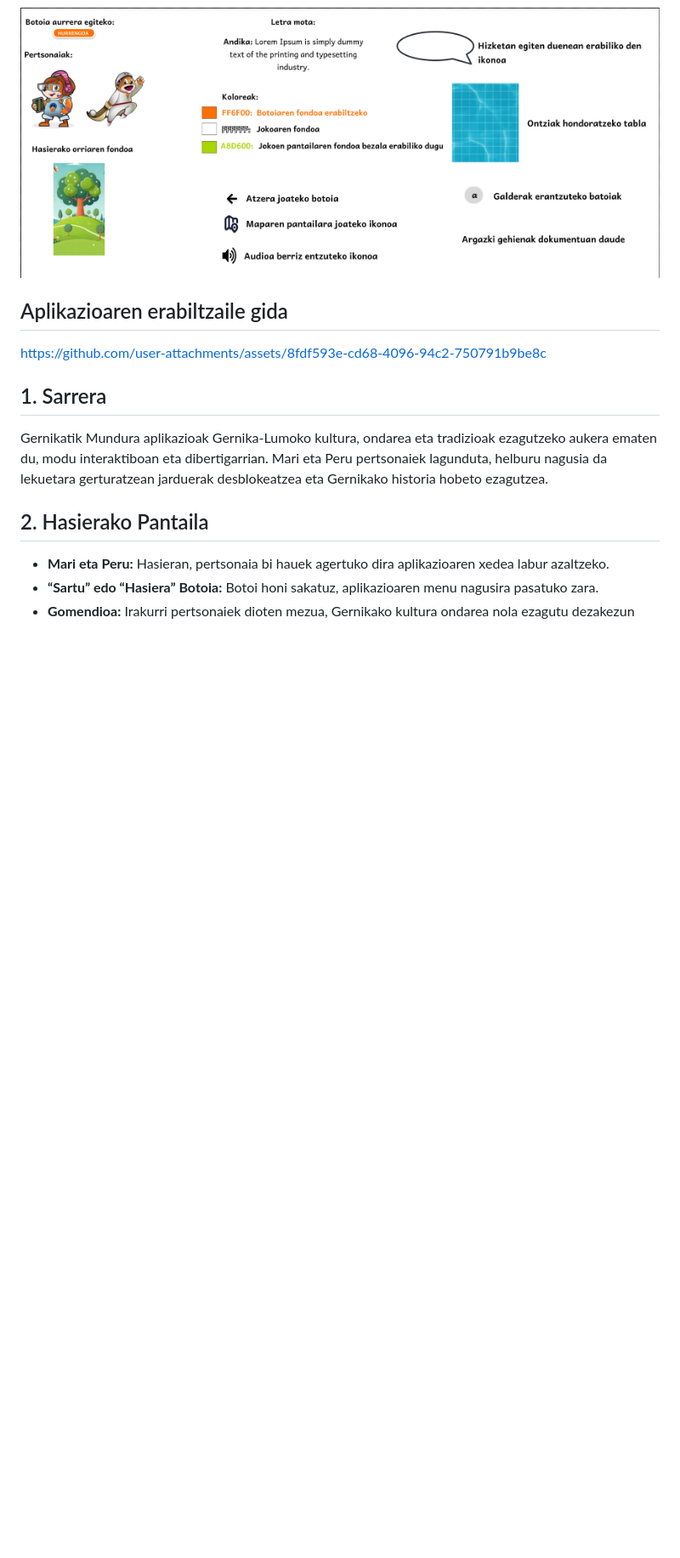
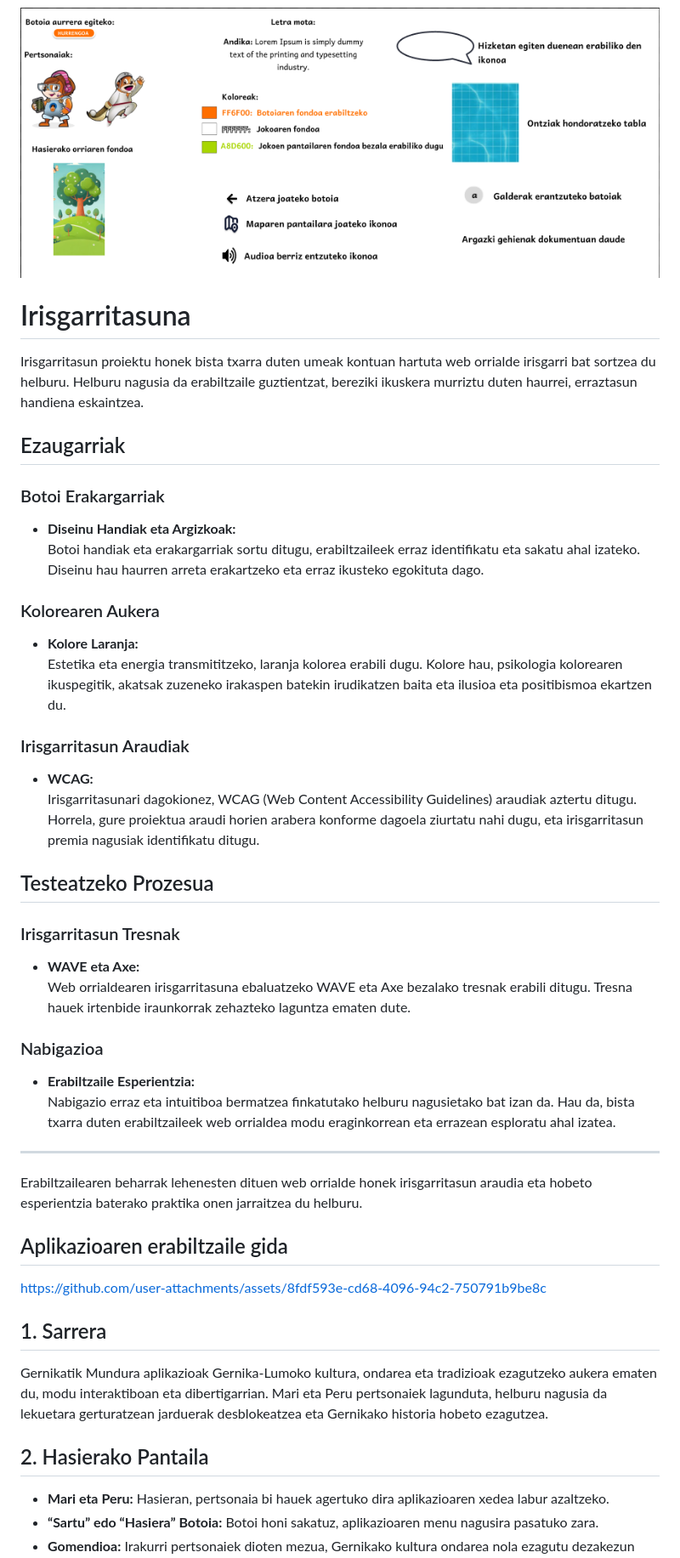
Before and after one commit to AritzArruabarrena/Gernikatik-Mundura, a Markdown page: README.md, the part around the change. Shown: that part at 85% size. GitHub-like rendering; blank space fills up the shorter version.

```diff
--- a/README.md
+++ b/README.md
@@ -101,6 +101,38 @@ Hemen uzten dizuen estilo gidaren argazkia
 
 ![Github gant](/AppArgazkiak/estilo%20gida.png)
 
+# Irisgarritasuna
+
+Irisgarritasun proiektu honek bista txarra duten umeak kontuan hartuta web orrialde irisgarri bat sortzea du helburu. Helburu nagusia da erabiltzaile guztientzat, bereziki ikuskera murriztu duten haurrei, erraztasun handiena eskaintzea.
+
+## Ezaugarriak
+
+### Botoi Erakargarriak
+- **Diseinu Handiak eta Argizkoak:**
+  Botoi handiak eta erakargarriak sortu ditugu, erabiltzaileek erraz identifikatu eta sakatu ahal izateko. Diseinu hau haurren arreta erakartzeko eta erraz ikusteko egokituta dago.
+
+### Kolorearen Aukera
+- **Kolore Laranja:**
+  Estetika eta energia transmititzeko, laranja kolorea erabili dugu. Kolore hau, psikologia kolorearen ikuspegitik, akatsak zuzeneko irakaspen batekin irudikatzen baita eta ilusioa eta positibismoa ekartzen du.
+
+### Irisgarritasun Araudiak
+- **WCAG:**
+  Irisgarritasunari dagokionez, WCAG (Web Content Accessibility Guidelines) araudiak aztertu ditugu. Horrela, gure proiektua araudi horien arabera konforme dagoela ziurtatu nahi dugu, eta irisgarritasun premia nagusiak identifikatu ditugu.
+
+## Testeatzeko Prozesua
+
+### Irisgarritasun Tresnak
+- **WAVE eta Axe:**
+  Web orrialdearen irisgarritasuna ebaluatzeko WAVE eta Axe bezalako tresnak erabili ditugu. Tresna hauek irtenbide iraunkorrak zehazteko laguntza ematen dute.
+
+### Nabigazioa
+- **Erabiltzaile Esperientzia:**
+  Nabigazio erraz eta intuitiboa bermatzea finkatutako helburu nagusietako bat izan da. Hau da, bista txarra duten erabiltzaileek web orrialdea modu eraginkorrean eta errazean esploratu ahal izatea.
+
+---
+
+Erabiltzailearen beharrak lehenesten dituen web orrialde honek irisgarritasun araudia eta hobeto esperientzia baterako praktika onen jarraitzea du helburu.
+
 
 ## Aplikazioaren erabiltzaile gida
 
```
